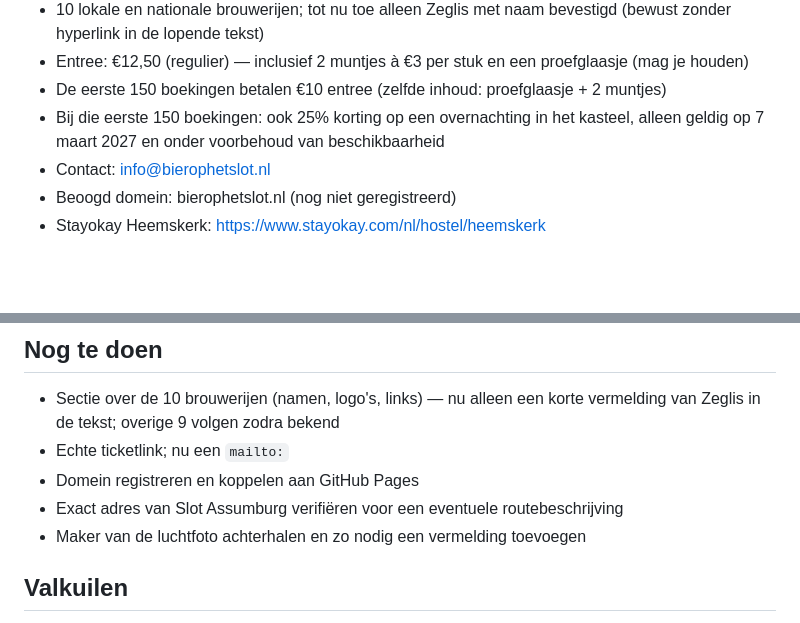
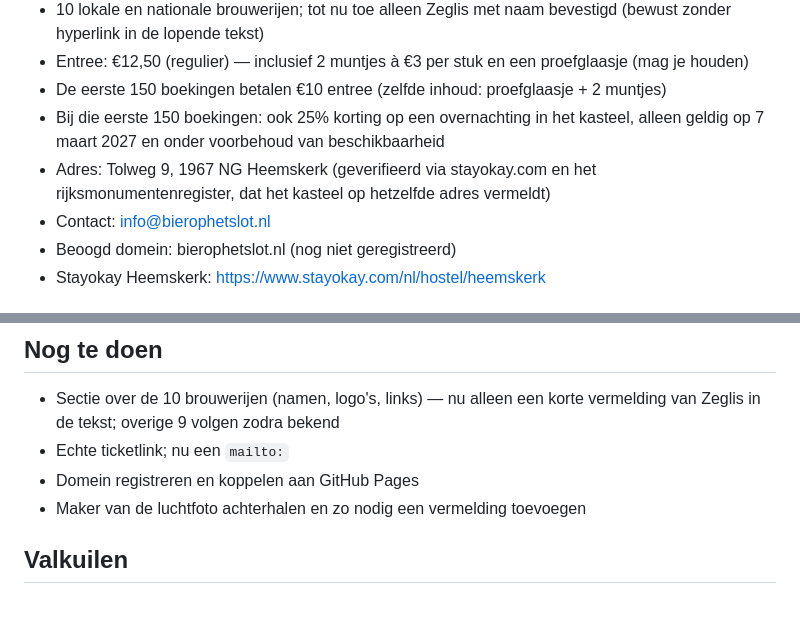
Before and after one commit to AlbertoSturkenboom/bierophetslot, a Markdown page: CLAUDE.md, 2 parts joined by grey strips. Drawn GitHub-style; blank space fills up the shorter version.

Commit message:
docs: record the verified address of Slot Assumburg
Tolweg 9, 1967 NG Heemskerk, confirmed by both stayokay.com and the
national heritage register. Closes the open question about the address.

Co-Authored-By: Claude Opus 5 <noreply@anthropic.com>

```diff
--- a/CLAUDE.md
+++ b/CLAUDE.md
@@ -13,6 +13,8 @@ Doelpubliek: bezoekers uit de regio Kennemerland. Taal: Nederlands.
 - Entree: €12,50 (regulier) — inclusief 2 muntjes à €3 per stuk en een proefglaasje (mag je houden)
 - De eerste 150 boekingen betalen €10 entree (zelfde inhoud: proefglaasje + 2 muntjes)
 - Bij die eerste 150 boekingen: ook 25% korting op een overnachting in het kasteel, alleen geldig op 7 maart 2027 en onder voorbehoud van beschikbaarheid
+- Adres: Tolweg 9, 1967 NG Heemskerk (geverifieerd via stayokay.com en het
+  rijksmonumentenregister, dat het kasteel op hetzelfde adres vermeldt)
 - Contact: info@bierophetslot.nl
 - Beoogd domein: bierophetslot.nl (nog niet geregistreerd)
 - Stayokay Heemskerk: https://www.stayokay.com/nl/hostel/heemskerk
@@ -100,7 +102,6 @@ zonder vermelding op de pagina. Navragen bij de organisatie voordat de site live
 - Sectie over de 10 brouwerijen (namen, logo's, links) — nu alleen een korte vermelding van Zeglis in de tekst; overige 9 volgen zodra bekend
 - Echte ticketlink; nu een `mailto:`
 - Domein registreren en koppelen aan GitHub Pages
-- Exact adres van Slot Assumburg verifiëren voor een eventuele routebeschrijving
 - Maker van de luchtfoto achterhalen en zo nodig een vermelding toevoegen
 
 ## Valkuilen
```
